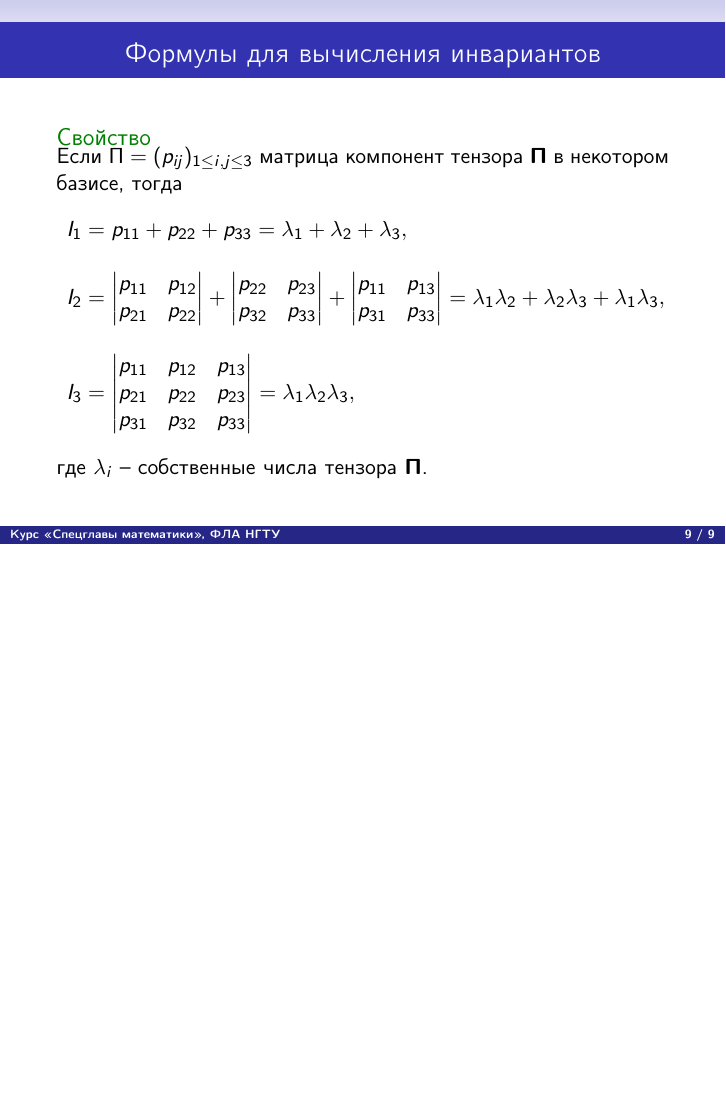
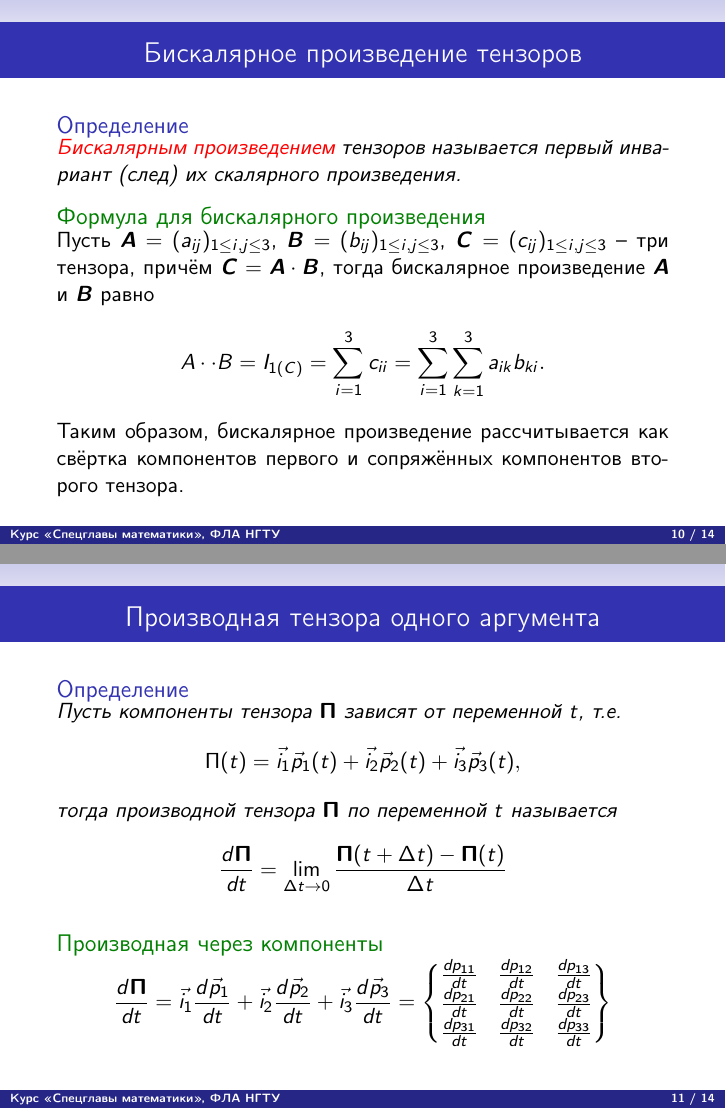
Before and after one commit to the-mozart/scm, LaTeX slides (lecture_11/tex/lecture_11.tex): page 16 of 16 before the commit and pages 18 and 20 of 24 after it, the two joined at a grey line, the shorter picture padded with empty space. The pictures show the PDF file lecture_11/tex/lecture_11.pdf that the author committed with the source.

Commit message:
Дополнена Лекция 11

```diff
--- a/lecture_11/tex/lecture_11.tex
+++ b/lecture_11/tex/lecture_11.tex
@@ -243,3 +245,47 @@
 }
 
 
+\frame{
+	\frametitle{Бискалярное произведение тензоров}
+
+	\begin{dfn}
+		\parbox{\textwidth}{
+			\alert{Бискалярным произведением} тензоров называется первый инвариант (след) их скалярного произведения.
+		}
+	\end{dfn}\pause
+
+	\begin{exampleblock}{Формула для бискалярного произведения}
+		\parbox{\textwidth}{
+				Пусть $\tensor{A} = (a_{ij})_{1\leq i,j \leq 3}$, $\tensor{B} = (b_{ij})_{1\leq i,j \leq 3}$, $\tensor{C} = (c_{ij})_{1\leq i,j \leq 3}$ -- три тензора, причём $\tensor{C}=\tensor{A}\cdot\tensor{B}$, тогда бискалярное произведение $\tensor{A}$ и $\tensor{B}$ равно
+				\[
+				A \cdot\cdot B = I_{1(C)} = \sum\limits_{i=1}^3 c_{ii} = \sum\limits_{i=1}^3 \sum\limits_{k=1}^3 a_{ik}b_{ki}.
+				\]
+
+				Таким образом, бискалярное произведение рассчитывается как свёртка компонентов первого и сопряжённых компонентов второго тензора.
+		}
+	\end{exampleblock}
+
+}
+
+\frame{
+	\frametitle{Производная тензора одного аргумента}
+
+	\begin{dfn}
+		\parbox{\textwidth}{
+			Пусть компоненты тензора $\tensor{\Pi}$ зависят от переменной $t$, т.е.
+			\[
+			\Pi(t) = \vec{i}_1 \vec{p}_1(t) + \vec{i}_2 \vec{p}_2(t)+  \vec{i}_3 \vec{p}_3(t),
+			\]
+			тогда производной тензора $\tensor{\Pi}$ по переменной $t$ называется
+			\[
+			\dt{\tensor{\Pi}} = \lim\limits_{\Delta t \to 0} \frac{\tensor{\Pi}(t+\Delta t) - \tensor{\Pi}(t) }{\Delta t}
+			\]
+		}
+
+	\end{dfn}\pause
+
+	\begin{exampleblock}{Производная через компоненты}
+		\parbox{\textwidth}{
+
+		\[
+		\dt{\tensor{\Pi}} = \vec{i}_1 \dt{\vec{p}_1} + \vec{i}_2 \dt{\vec{p}_2}+  \vec{i}_3 \dt{\vec{p}_3}=
```
Also changed, not shown: lecture_10/tex/lecture_10.pdf, lecture_11/tex/lecture_11.pdf, lecture_11/tex/lecture_11.tex (82 more changed lines).
